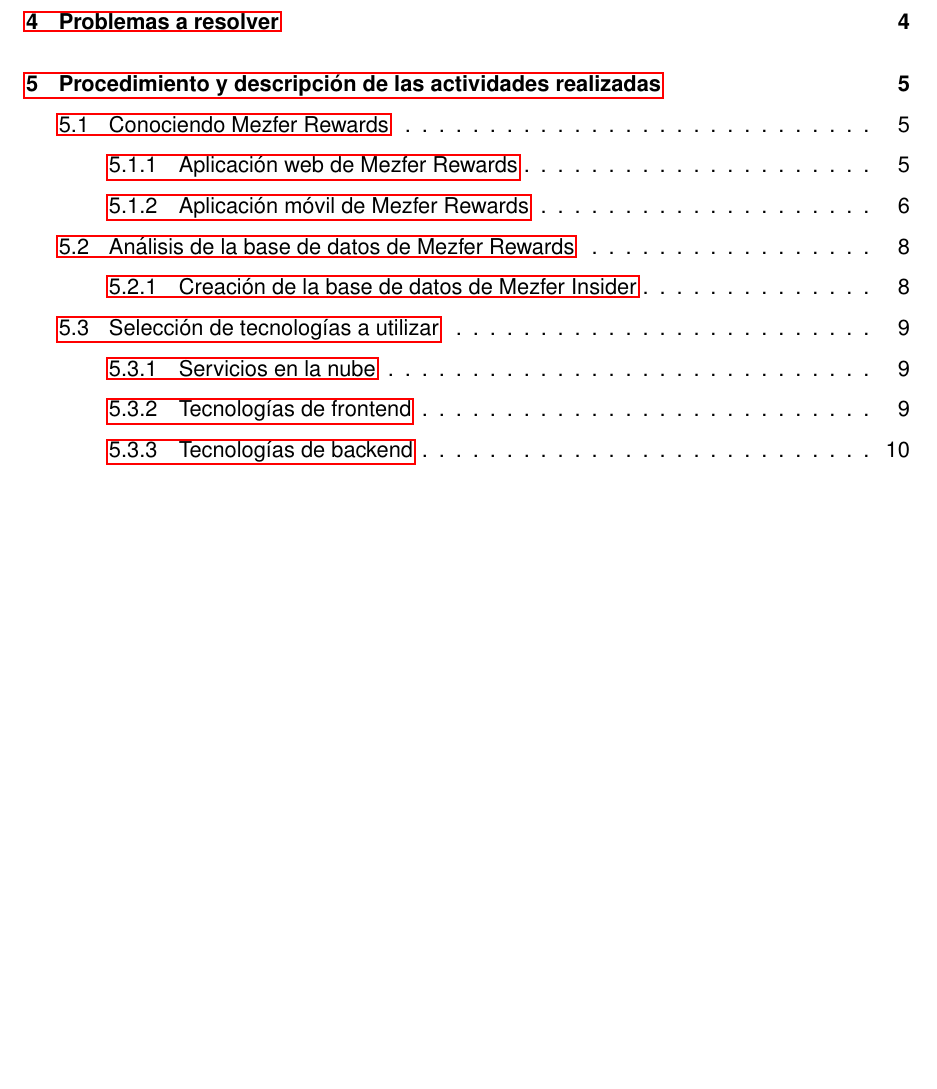
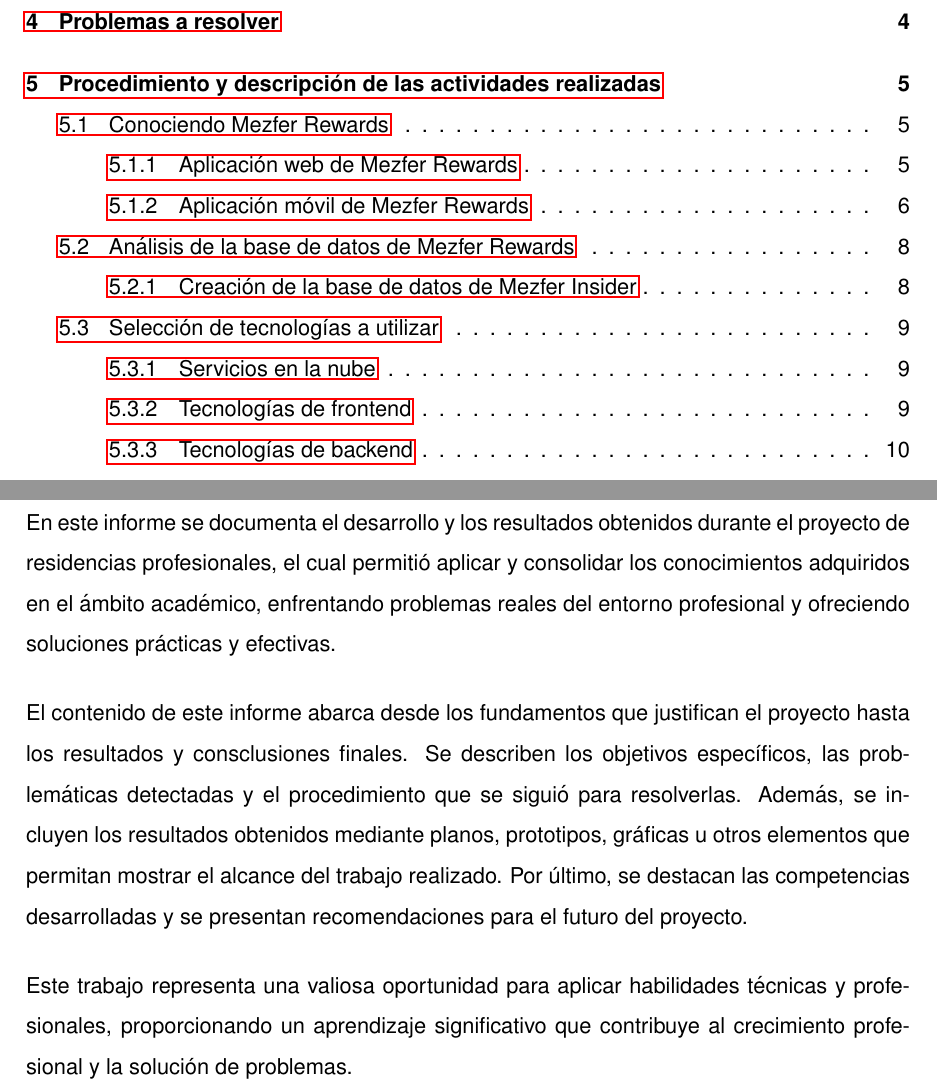
Before and after one commit to CrisAOH/LaTeX_Report, a LaTeX document (main.tex, which reads lib/inicio/intro/introduccion.tex): part of page 2 of 12 before the commit and two parts of pages 2 and 3 of 12 after it, the two joined at a grey line, cut so that both start at the same text, the shorter picture padded with empty space. Compiled offline with pdfLaTeX.

Commit message:
Se ha finalizado la introducción del informe.

```diff
--- a/lib/inicio/intro/introduccion.tex
+++ b/lib/inicio/intro/introduccion.tex
@@ -1 +1,6 @@
 \chapter{Introducción}
+En este informe se documenta el desarrollo y los resultados obtenidos durante el proyecto de residencias profesionales, el cual permitió aplicar y consolidar los conocimientos adquiridos en el ámbito académico, enfrentando problemas reales del entorno profesional y ofreciendo soluciones prácticas y efectivas.
+
+El contenido de este informe abarca desde los fundamentos que justifican el proyecto hasta los resultados y consclusiones finales. Se describen los objetivos específicos, las problemáticas detectadas y el procedimiento que se siguió para resolverlas. Además, se incluyen los resultados obtenidos mediante planos, prototipos, gráficas u otros elementos que permitan mostrar el alcance del trabajo realizado. Por último, se destacan las competencias desarrolladas y se presentan recomendaciones para el futuro del proyecto.
+
+Este trabajo representa una valiosa oportunidad para aplicar habilidades técnicas y profesionales, proporcionando un aprendizaje significativo que contribuye al crecimiento profesional y la solución de problemas.
```
Also changed, not shown: 1 other file.
